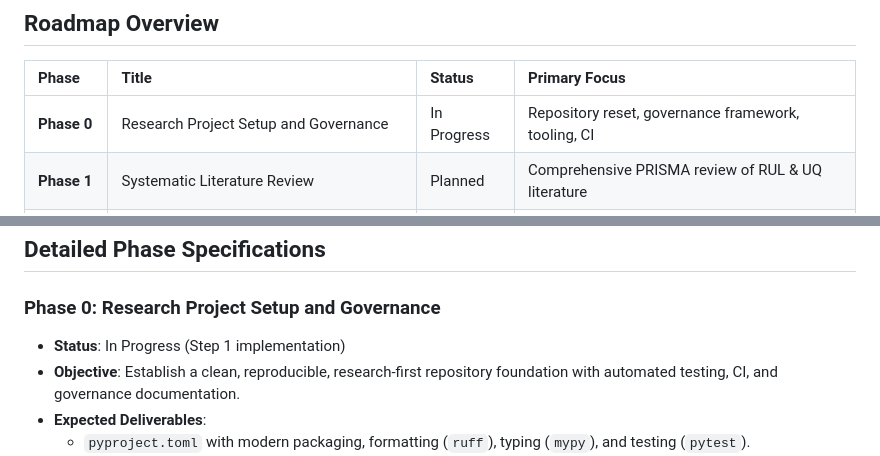
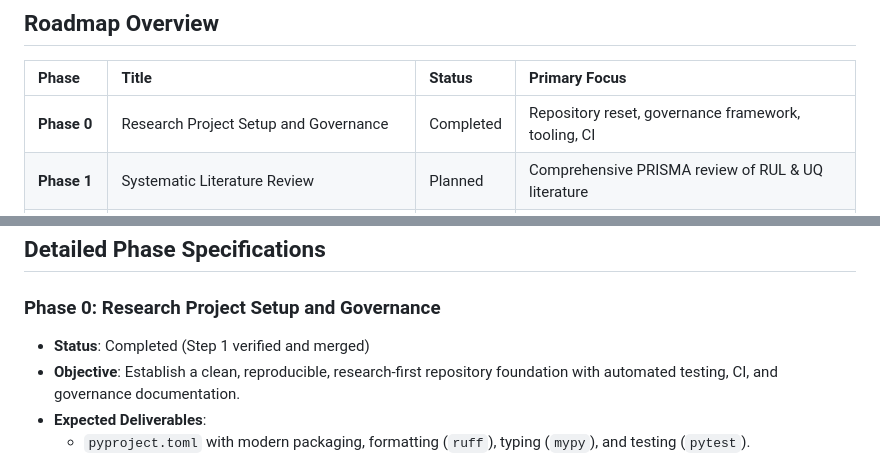
Before and after one commit to sik04/AI-Driven-Digital-Twin-Predictive-Maintainence, a Markdown page: research/roadmap.md, 2 parts joined by grey strips. Drawn GitHub-style.

Commit message:
docs(roadmap): mark Phase 0 as completed following Step 1 verification and merge

```diff
--- a/research/roadmap.md
+++ b/research/roadmap.md
@@ -8,7 +8,7 @@ This document outlines the master research and development roadmap for the Intel
 
 | Phase | Title | Status | Primary Focus |
 | :--- | :--- | :--- | :--- |
-| **Phase 0** | Research Project Setup and Governance | In Progress | Repository reset, governance framework, tooling, CI |
+| **Phase 0** | Research Project Setup and Governance | Completed | Repository reset, governance framework, tooling, CI |
 | **Phase 1** | Systematic Literature Review | Planned | Comprehensive PRISMA review of RUL & UQ literature |
 | **Phase 2** | Research Gap, Questions, Hypotheses & Contributions | Planned | Formalize gaps, testable hypotheses, contribution matrix |
 | **Phase 3** | Dataset Study and Experimental Protocol | Planned | C-MAPSS dataset exploration, split protocol, metrics |
@@ -27,7 +27,7 @@ This document outlines the master research and development roadmap for the Intel
 ## Detailed Phase Specifications
 
 ### Phase 0: Research Project Setup and Governance
-- **Status**: In Progress (Step 1 implementation)
+- **Status**: Completed (Step 1 verified and merged)
 - **Objective**: Establish a clean, reproducible, research-first repository foundation with automated testing, CI, and governance documentation.
 - **Expected Deliverables**:
   - `pyproject.toml` with modern packaging, formatting (`ruff`), typing (`mypy`), and testing (`pytest`).
```
